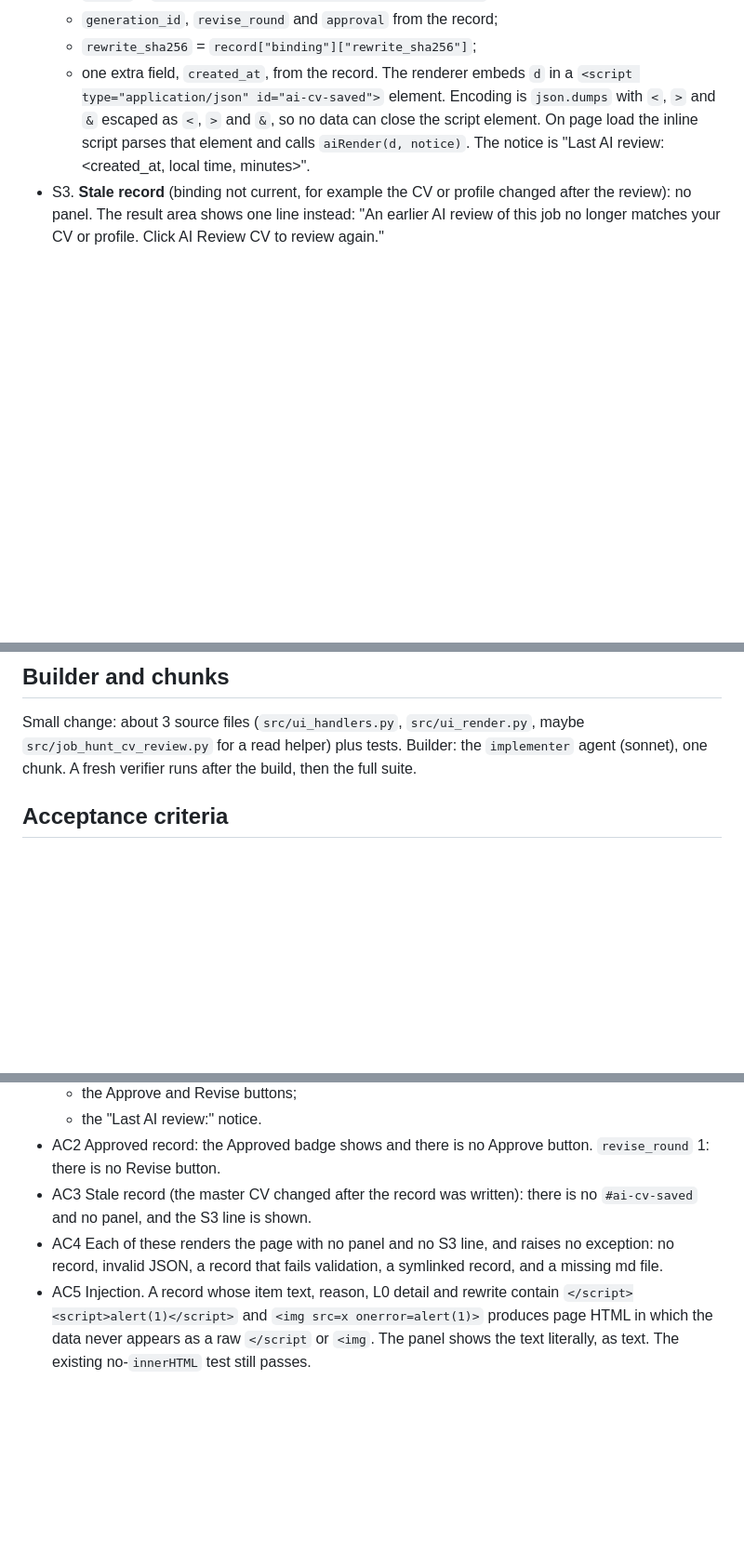
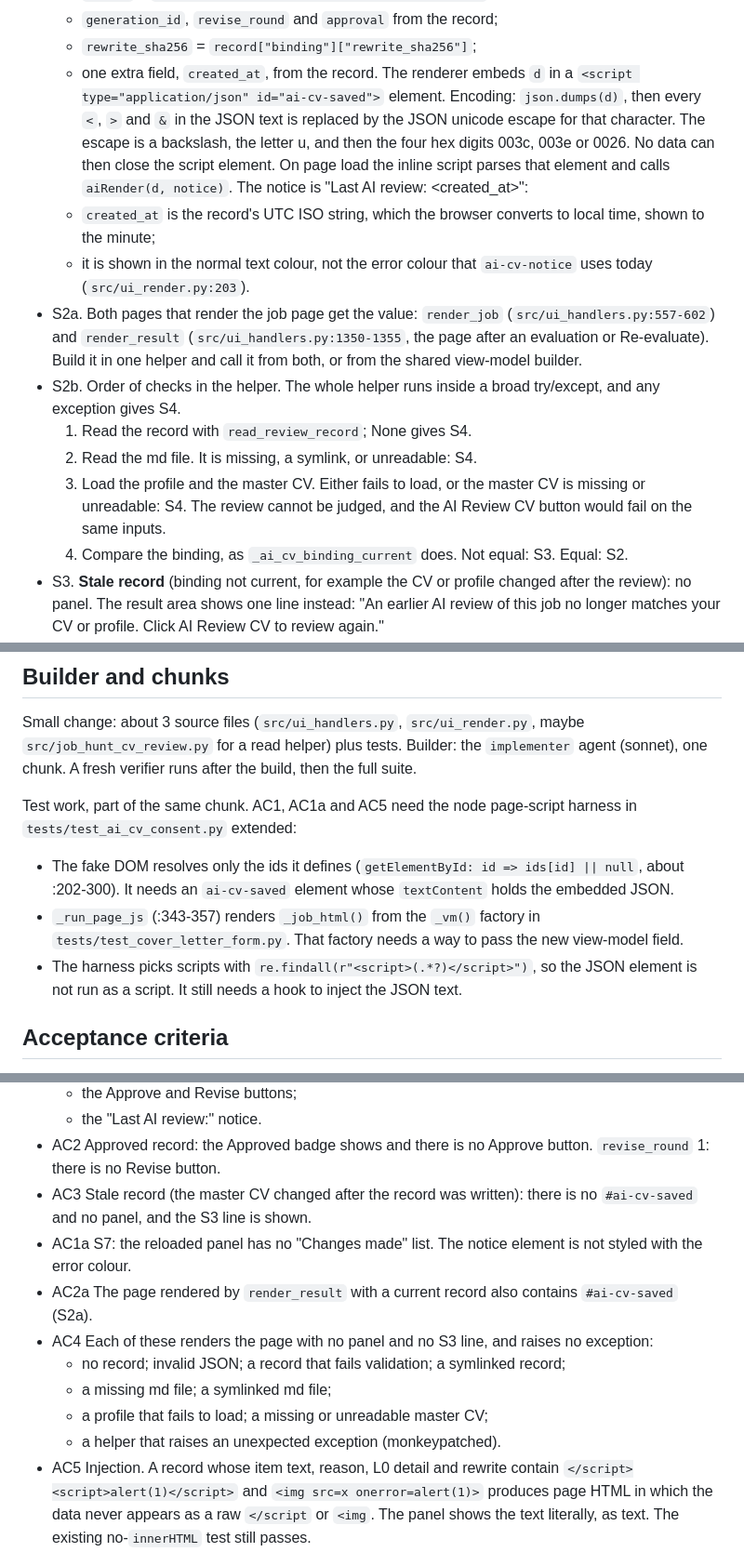
Before and after one commit to SmartLHA/job-seeking-tool, a Markdown page: docs/tasks/2026-11-04-cv-review-show-saved-result-spec.md, 3 parts joined by grey strips. Shown at 93% size. Drawn GitHub-style; blank space fills up the shorter version.

Commit message:
docs: show-saved-result spec r2 (check order, render_result path, harness test work)
Co-Authored-By: Claude Opus 5.5 <noreply@anthropic.com>

```diff
--- a/docs/tasks/2026-11-04-cv-review-show-saved-result-spec.md
+++ b/docs/tasks/2026-11-04-cv-review-show-saved-result-spec.md
@@ -58,10 +60,27 @@ flagged sentences again without spending another cloud run.
   - `rewrite_sha256` = `record["binding"]["rewrite_sha256"]`;
   - one extra field, `created_at`, from the record.
   The renderer embeds `d` in a `<script type="application/json" id="ai-cv-saved">` element.
-  Encoding is `json.dumps` with `<`, `>` and `&` escaped as `<`, `>` and
-  `&`, so no data can close the script element. On page load the inline script parses
-  that element and calls `aiRender(d, notice)`. The notice is "Last AI review:
-  <created_at, local time, minutes>".
+  Encoding: `json.dumps(d)`, then every `<`, `>` and `&` in the JSON text is replaced by
+  the JSON unicode escape for that character. The escape is a backslash, the letter u,
+  and then the four hex digits 003c, 003e or 0026. No data can then close the script
+  element. On page load the inline script parses that element and calls `aiRender(d, notice)`.
+  The notice is "Last AI review: <created_at>":
+  - `created_at` is the record's UTC ISO string, which the browser converts to local
+    time, shown to the minute;
+  - it is shown in the normal text colour, not the error colour that `ai-cv-notice` uses
+    today (`src/ui_render.py:203`).
+- S2a. Both pages that render the job page get the value: `render_job`
+  (`src/ui_handlers.py:557-602`) and `render_result` (`src/ui_handlers.py:1350-1355`, the
+  page after an evaluation or Re-evaluate). Build it in one helper and call it from both,
+  or from the shared view-model builder.
+- S2b. Order of checks in the helper. The whole helper runs inside a broad try/except,
+  and any exception gives S4.
+  1. Read the record with `read_review_record`; None gives S4.
+  2. Read the md file. It is missing, a symlink, or unreadable: S4.
+  3. Load the profile and the master CV. Either fails to load, or the master CV is
+     missing or unreadable: S4. The review cannot be judged, and the AI Review CV button
+     would fail on the same inputs.
+  4. Compare the binding, as `_ai_cv_binding_current` does. Not equal: S3. Equal: S2.
 - S3. **Stale record** (binding not current, for example the CV or profile changed after
   the review): no panel. The result area shows one line instead: "An earlier AI review of
   this job no longer matches your CV or profile. Click AI Review CV to review again."
@@ -90,6 +109,17 @@ Small change: about 3 source files (`src/ui_handlers.py`, `src/ui_render.py`, ma
 `src/job_hunt_cv_review.py` for a read helper) plus tests. Builder: the `implementer`
 agent (sonnet), one chunk. A fresh verifier runs after the build, then the full suite.
 
+Test work, part of the same chunk. AC1, AC1a and AC5 need the node page-script harness
+in `tests/test_ai_cv_consent.py` extended:
+- The fake DOM resolves only the ids it defines (`getElementById: id => ids[id] || null`,
+  about :202-300). It needs an `ai-cv-saved` element whose `textContent` holds the
+  embedded JSON.
+- `_run_page_js` (:343-357) renders `_job_html()` from the `_vm()` factory in
+  `tests/test_cover_letter_form.py`. That factory needs a way to pass the new view-model
+  field.
+- The harness picks scripts with `re.findall(r"<script>(.*?)</script>")`, so the JSON
+  element is not run as a script. It still needs a hook to inject the JSON text.
+
 ## Acceptance criteria
 - AC1 Current NEEDS_EDIT record. The rendered job page contains `#ai-cv-saved`. Under the
   node page-script harness (`_run_page_js`, `tests/test_ai_cv_consent.py:343`) the panel
@@ -103,9 +133,16 @@ agent (sonnet), one chunk. A fresh verifier runs after the build, then the full
   `revise_round` 1: there is no Revise button.
 - AC3 Stale record (the master CV changed after the record was written): there is no
   `#ai-cv-saved` and no panel, and the S3 line is shown.
+- AC1a S7: the reloaded panel has no "Changes made" list. The notice element is not
+  styled with the error colour.
+- AC2a The page rendered by `render_result` with a current record also contains
+  `#ai-cv-saved` (S2a).
 - AC4 Each of these renders the page with no panel and no S3 line, and raises no
-  exception: no record, invalid JSON, a record that fails validation, a symlinked record,
-  and a missing md file.
+  exception:
+  - no record; invalid JSON; a record that fails validation; a symlinked record;
+  - a missing md file; a symlinked md file;
+  - a profile that fails to load; a missing or unreadable master CV;
+  - a helper that raises an unexpected exception (monkeypatched).
 - AC5 Injection. A record whose item text, reason, L0 detail and rewrite contain
   `</script><script>alert(1)</script>` and `<img src=x onerror=alert(1)>` produces page
   HTML in which the data never appears as a raw `</script` or `<img`. The panel shows the
```
Also changed, not shown: other parts of docs/tasks/2026-11-04-cv-review-show-saved-result-spec.md (+5 -3 lines).
